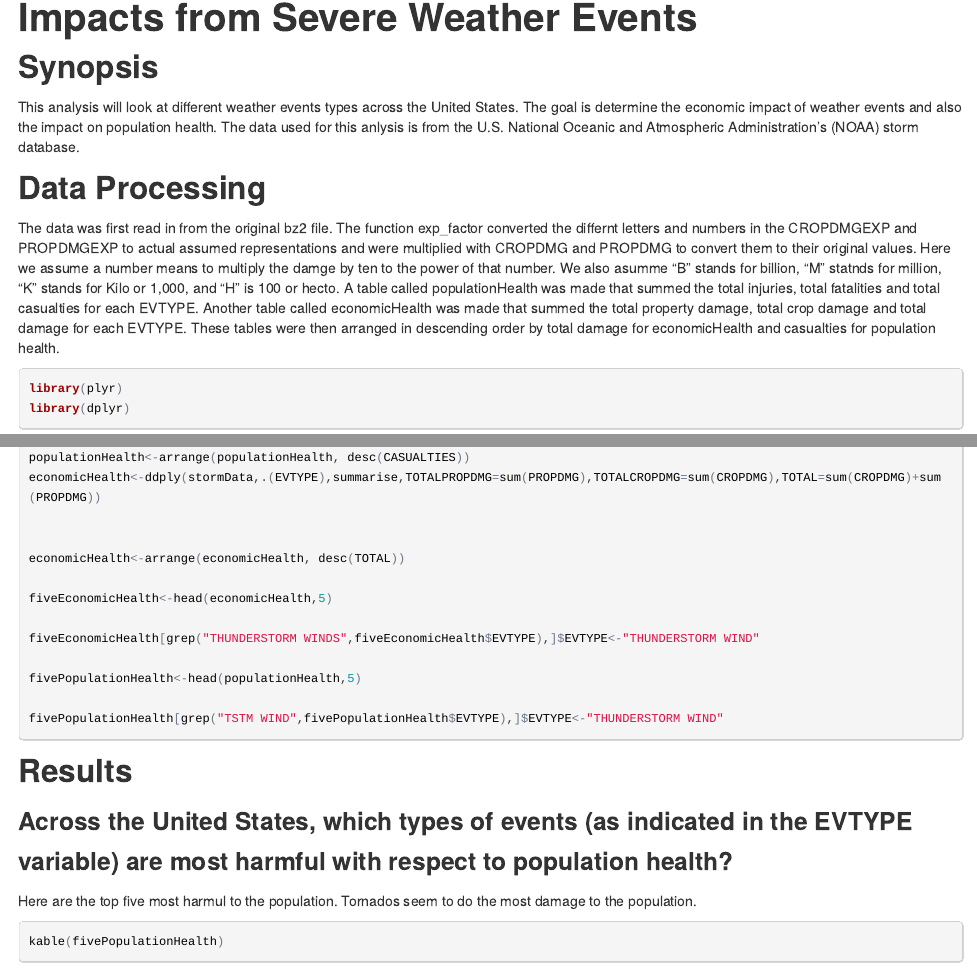
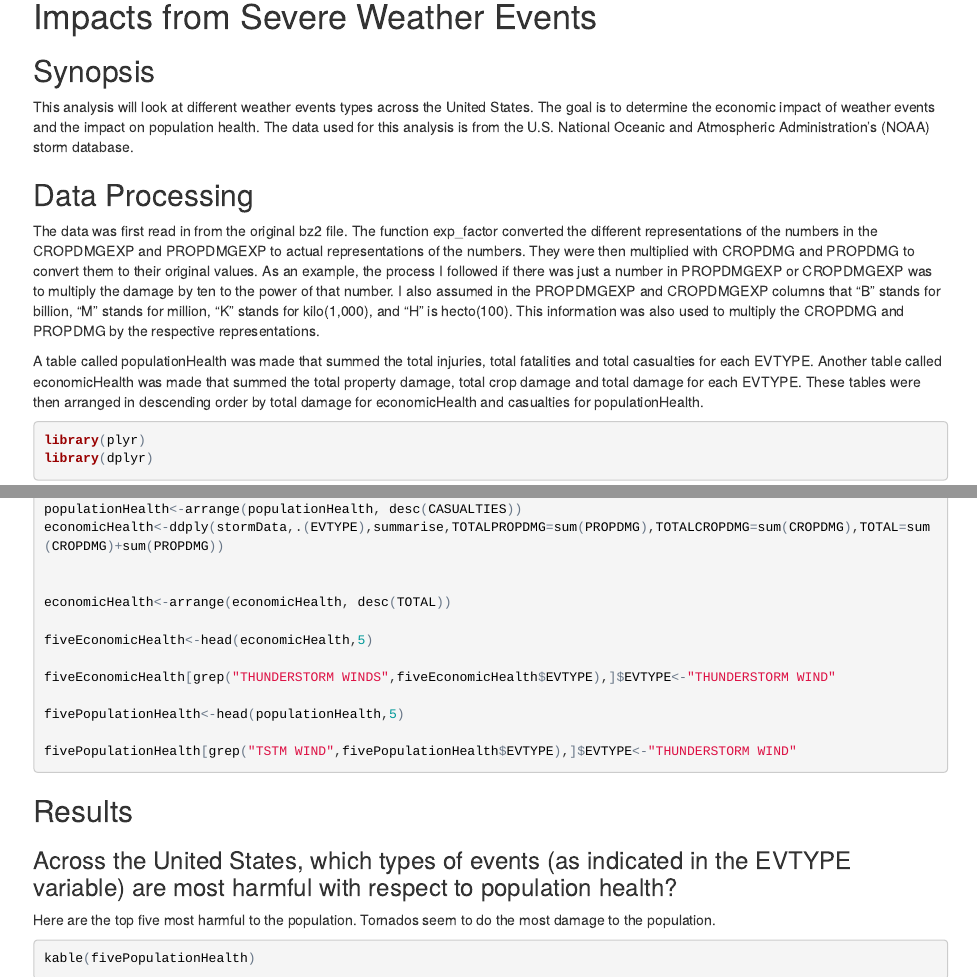
Before and after one commit to mmaldo/RepData_PeerAssessment2, an R Markdown document (analysis.Rmd): the page in a window 1100 px wide, from its top, and a second part further down, joined at a grey line. The pictures show the output file analysis.html that the author committed with the source, opened offline.

Commit message:
Spelling fixes

````diff
--- a/analysis.Rmd
+++ b/analysis.Rmd
@@ -1,11 +1,13 @@
 Impacts from Severe Weather Events
 ========================================================
 ## Synopsis
-This analysis will look at different weather events types across the United States. The goal is determine the economic impact of weather events and also the impact on population health. The data used for this anlysis is from the U.S. National Oceanic and Atmospheric Administration's (NOAA) storm database.
+This analysis will look at different weather events types across the United States. The goal is to determine the economic impact of weather events and the impact on population health. The data used for this analysis is from the U.S. National Oceanic and Atmospheric Administration's (NOAA) storm database.
 
 ## Data Processing
-The data was first read in from the original bz2 file. The function exp_factor converted the differnt letters and numbers in the CROPDMGEXP and PROPDMGEXP to actual assumed representations and were multiplied with CROPDMG and PROPDMG to convert them to their original values. Here we assume a number means to multiply the damge by ten to the power of that number. We also asumme "B" stands for billion, "M" statnds for million, "K" stands for Kilo or 1,000, and "H" is 100 or hecto.
-A table called populationHealth was made that summed the total injuries, total fatalities and total casualties for each EVTYPE. Another table called economicHealth was made that summed the total property damage, total crop damage and total damage for each EVTYPE. These tables were then arranged in descending order by total damage for economicHealth and casualties for population health.
+The data was first read in from the original bz2 file. The function exp_factor converted the different representations of the numbers in the CROPDMGEXP and PROPDMGEXP to actual representations of the numbers. They were then multiplied with CROPDMG and PROPDMG to convert them to their original values. As an example, the process I followed if there was just a number in PROPDMGEXP or CROPDMGEXP was to multiply the damage by ten to the power of that number. I also assumed in the PROPDMGEXP and CROPDMGEXP columns that "B" stands for billion, "M" stands for million, "K" stands for kilo(1,000), and "H" is hecto(100). This information was also used to multiply the CROPDMG and PROPDMG by the respective representations.
+
+A table called populationHealth was made that summed the total injuries, total fatalities and total casualties for each EVTYPE. Another table called economicHealth was made that summed the total property damage, total crop damage and total damage for each EVTYPE. These tables were then arranged in descending order by total damage for economicHealth and casualties for populationHealth.
+
 
 ```{r CACHE=FALSE}
 library(plyr)
@@ -52,7 +54,7 @@ fivePopulationHealth[grep("TSTM WIND",fivePopulationHealth$EVTYPE),]$EVTYPE<-"TH
 ## Results
 ### Across the United States, which types of events (as indicated in the EVTYPE variable) are most harmful with respect to population health?
 
-Here are the top five most harmul to the population. Tornados seem to do the most damage to the population.
+Here are the top five most harmful to the population. Tornados seem to do the most damage to the population.
 ```{r,results='asis'}
 kable(fivePopulationHealth)
 ```
````
Also changed, not shown: analysis.html, analysis.Rmd (2 more changed lines), 1 other file.
